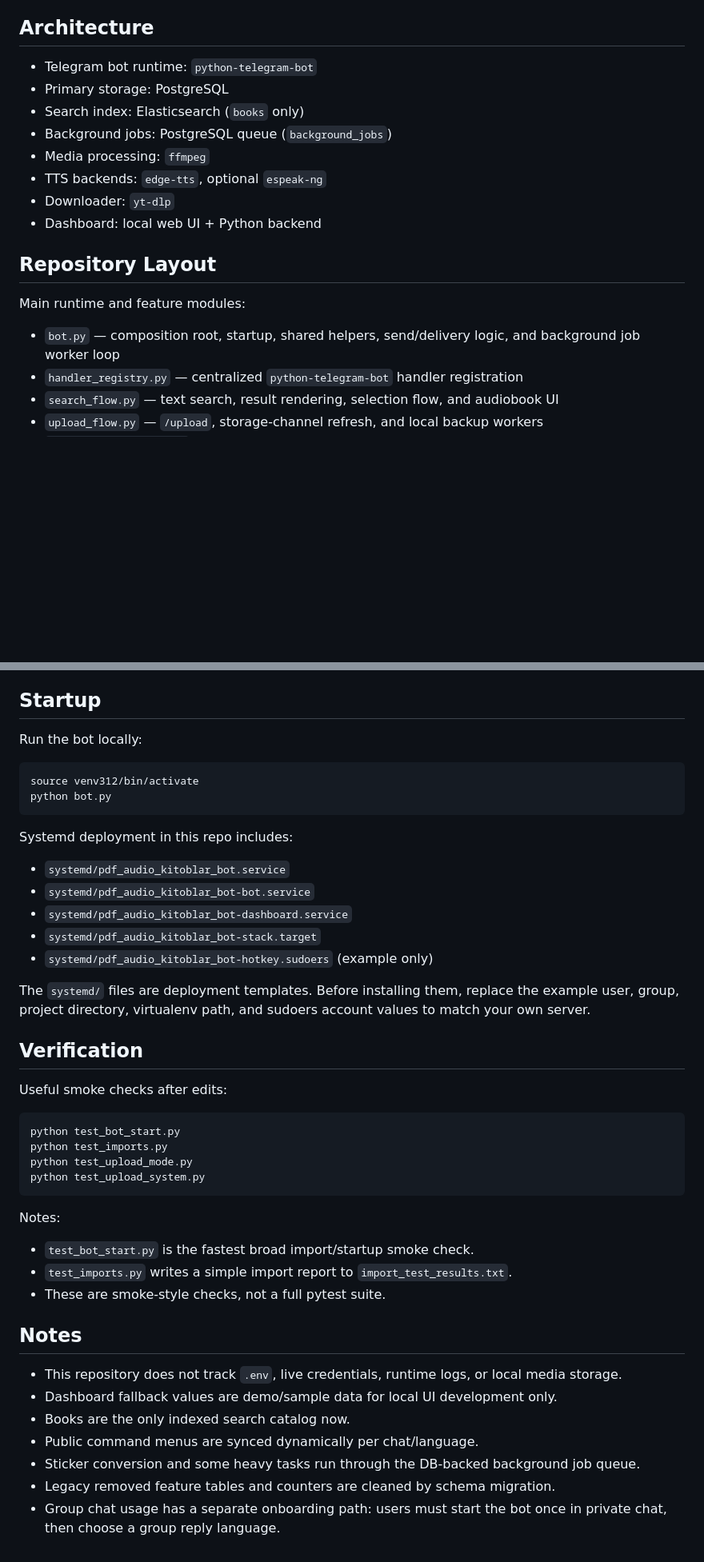
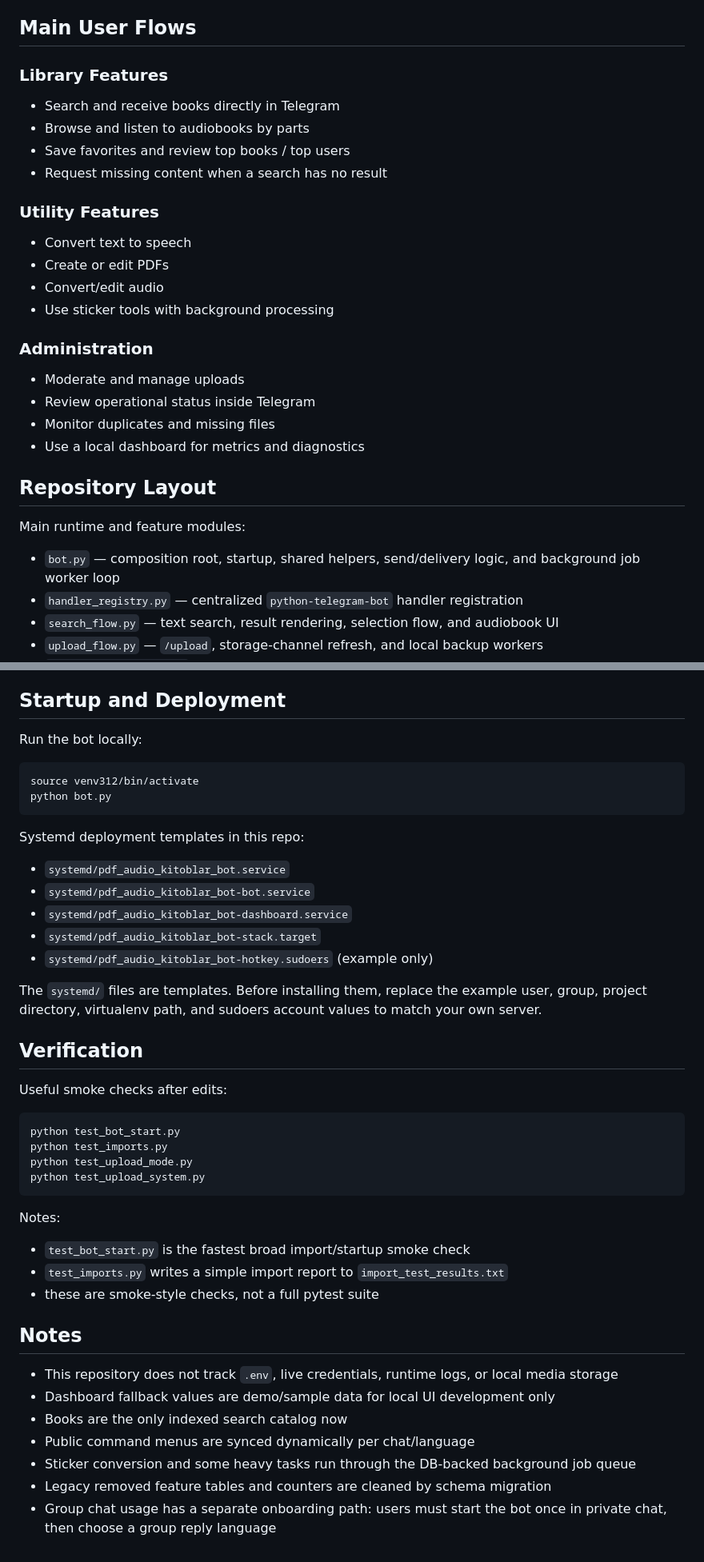
Before and after one commit to muhammadaliAbdullayevv/pdf-audio-kitoblar-bot, a Markdown page: README.md, 2 parts joined by grey strips. Shown at 80% size. Drawn GitHub-style; blank space fills up the shorter version.

````diff
--- a/README.md
+++ b/README.md
@@ -101,23 +112,34 @@ Removed from the product:
 - Legacy AI chat / translator / grammar / email / quiz / music tools
 - Separate AI Tools menu
 
-## Architecture
+## Main User Flows
 
-- Telegram bot runtime: `python-telegram-bot`
-- Primary storage: PostgreSQL
-- Search index: Elasticsearch (`books` only)
-- Background jobs: PostgreSQL queue (`background_jobs`)
-- Media processing: `ffmpeg`
-- TTS backends: `edge-tts`, optional `espeak-ng`
-- Downloader: `yt-dlp`
-- Dashboard: local web UI + Python backend
+### Library Features
+
+- Search and receive books directly in Telegram
+- Browse and listen to audiobooks by parts
+- Save favorites and review top books / top users
+- Request missing content when a search has no result
+
+### Utility Features
+
+- Convert text to speech
+- Create or edit PDFs
+- Convert/edit audio
+- Use sticker tools with background processing
+
+### Administration
+
+- Moderate and manage uploads
+- Review operational status inside Telegram
+- Monitor duplicates and missing files
+- Use a local dashboard for metrics and diagnostics
 
 ## Repository Layout
 
 Main runtime and feature modules:
 
-- `bot.py` — composition root, startup, shared helpers, send/delivery logic, and
-  background job worker loop
+- `bot.py` — composition root, startup, shared helpers, send/delivery logic, and background job worker loop
 - `handler_registry.py` — centralized `python-telegram-bot` handler registration
 - `search_flow.py` — text search, result rendering, selection flow, and audiobook UI
 - `upload_flow.py` — `/upload`, storage-channel refresh, and local backup workers
@@ -258,7 +288,7 @@ Common optional:
 - `TELEGRAM_BOT_API_BASE_FILE_URL`
 - `TELEGRAM_BOT_API_LOCAL_MODE`
 
-## Startup
+## Startup and Deployment
 
 Run the bot locally:
 
@@ -267,7 +297,7 @@ source venv312/bin/activate
 python bot.py
 ```
 
-Systemd deployment in this repo includes:
+Systemd deployment templates in this repo:
 
 - `systemd/pdf_audio_kitoblar_bot.service`
 - `systemd/pdf_audio_kitoblar_bot-bot.service`
@@ -275,9 +305,9 @@ Systemd deployment in this repo includes:
 - `systemd/pdf_audio_kitoblar_bot-stack.target`
 - `systemd/pdf_audio_kitoblar_bot-hotkey.sudoers` (example only)
 
-The `systemd/` files are deployment templates. Before installing them, replace the
-example user, group, project directory, virtualenv path, and sudoers account values
-to match your own server.
+The `systemd/` files are templates. Before installing them, replace the example
+user, group, project directory, virtualenv path, and sudoers account values to
+match your own server.
 
 ## Verification
 
@@ -292,17 +322,16 @@ python test_upload_system.py
 
 Notes:
 
-- `test_bot_start.py` is the fastest broad import/startup smoke check.
-- `test_imports.py` writes a simple import report to `import_test_results.txt`.
-- These are smoke-style checks, not a full pytest suite.
+- `test_bot_start.py` is the fastest broad import/startup smoke check
+- `test_imports.py` writes a simple import report to `import_test_results.txt`
+- these are smoke-style checks, not a full pytest suite
 
 ## Notes
 
-- This repository does not track `.env`, live credentials, runtime logs, or local media storage.
-- Dashboard fallback values are demo/sample data for local UI development only.
-- Books are the only indexed search catalog now.
-- Public command menus are synced dynamically per chat/language.
-- Sticker conversion and some heavy tasks run through the DB-backed background job queue.
-- Legacy removed feature tables and counters are cleaned by schema migration.
-- Group chat usage has a separate onboarding path: users must start the bot once in
-  private chat, then choose a group reply language.
+- This repository does not track `.env`, live credentials, runtime logs, or local media storage
+- Dashboard fallback values are demo/sample data for local UI development only
+- Books are the only indexed search catalog now
+- Public command menus are synced dynamically per chat/language
+- Sticker conversion and some heavy tasks run through the DB-backed background job queue
+- Legacy removed feature tables and counters are cleaned by schema migration
+- Group chat usage has a separate onboarding path: users must start the bot once in private chat, then choose a group reply language
````
Also changed, not shown: other parts of README.md (+77 -58 lines).
